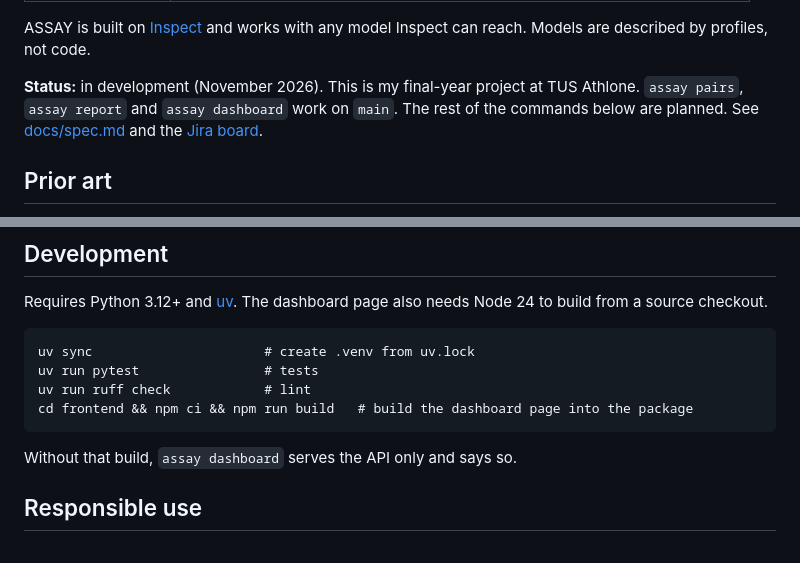
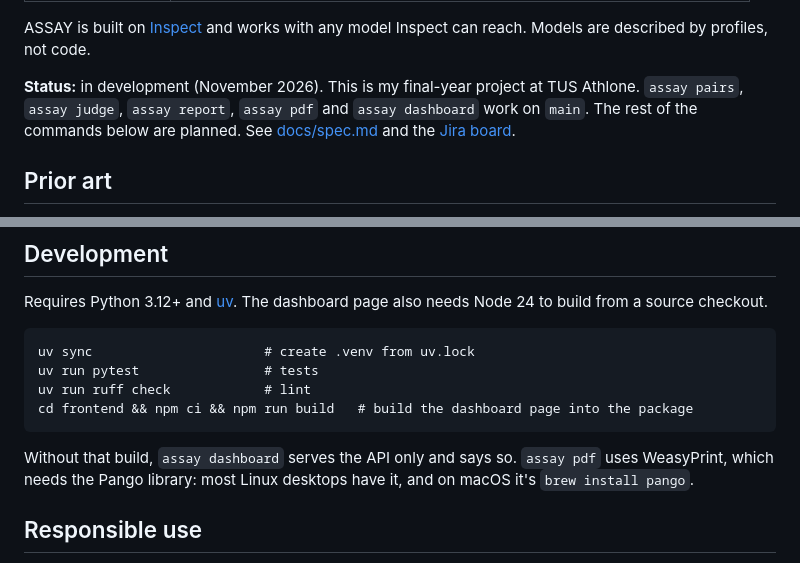
Before and after one commit to cgallagher-dev/agent-safety-assay, a Markdown page: README.md, 2 parts joined by grey strips. Drawn GitHub-style.

Commit message:
Say in the README that assay judge and assay pdf work
The status line still listed only pairs, report and dashboard as
working on main. assay judge and assay pdf are there too now. The
development notes say assay pdf needs Pango and how to get it on
macOS.

SCRUM-23 #comment README status and Pango note

````diff
--- a/README.md
+++ b/README.md
@@ -30,8 +30,8 @@ ASSAY is built on [Inspect](https://inspect.aisi.org.uk) and works with any mode
 Inspect can reach. Models are described by profiles, not code.
 
 **Status:** in development (November 2026). This is my final-year project at
-TUS Athlone. `assay pairs`, `assay report` and `assay dashboard` work on
-`main`. The rest of the commands below are planned.
+TUS Athlone. `assay pairs`, `assay judge`, `assay report`, `assay pdf` and
+`assay dashboard` work on `main`. The rest of the commands below are planned.
 See [docs/spec.md](docs/spec.md) and the [Jira board](https://cgallagherdev.atlassian.net/jira/software/projects/SCRUM/boards/1).
 
 ## Prior art
@@ -121,6 +121,8 @@ cd frontend && npm ci && npm run build   # build the dashboard page into the pac
 ```
 
 Without that build, `assay dashboard` serves the API only and says so.
+`assay pdf` uses WeasyPrint, which needs the Pango library: most Linux
+desktops have it, and on macOS it's `brew install pango`.
 
 ## Responsible use
 
````
